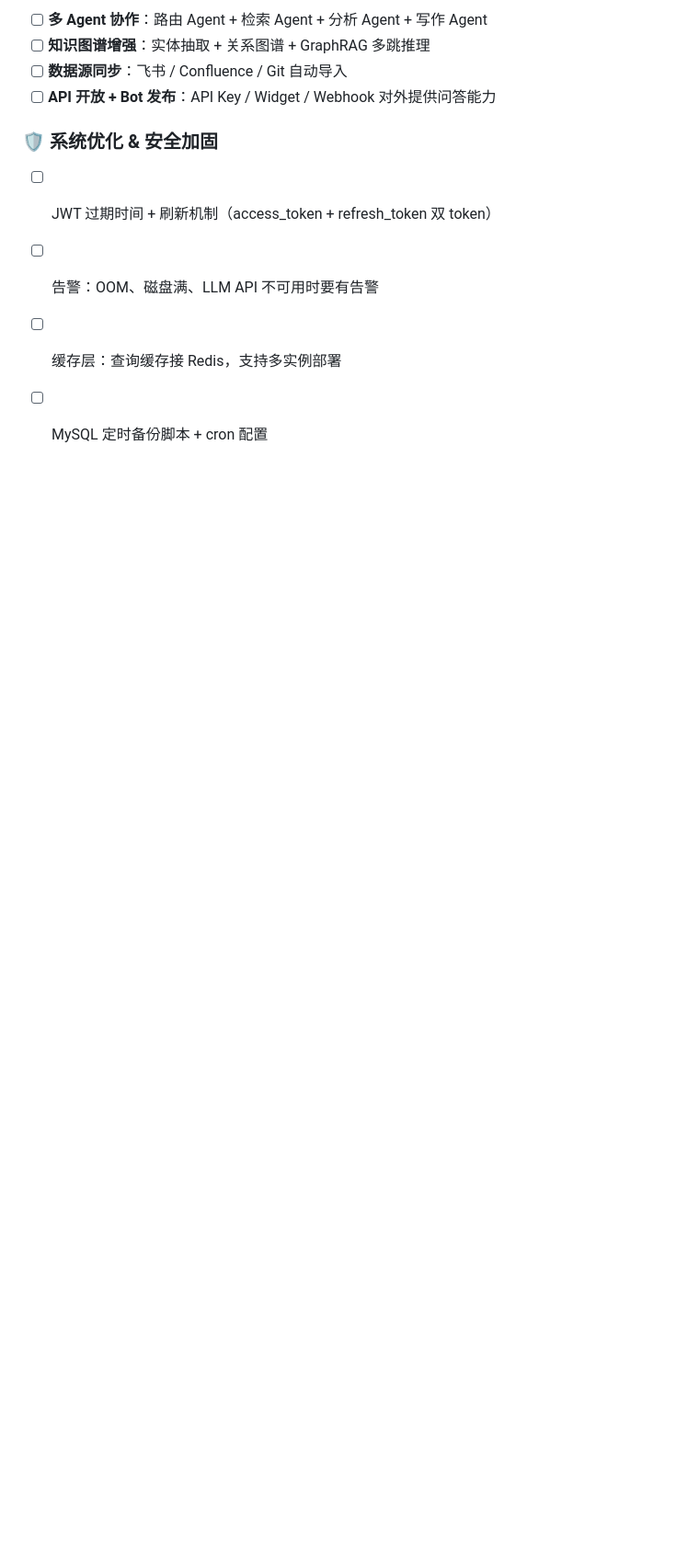
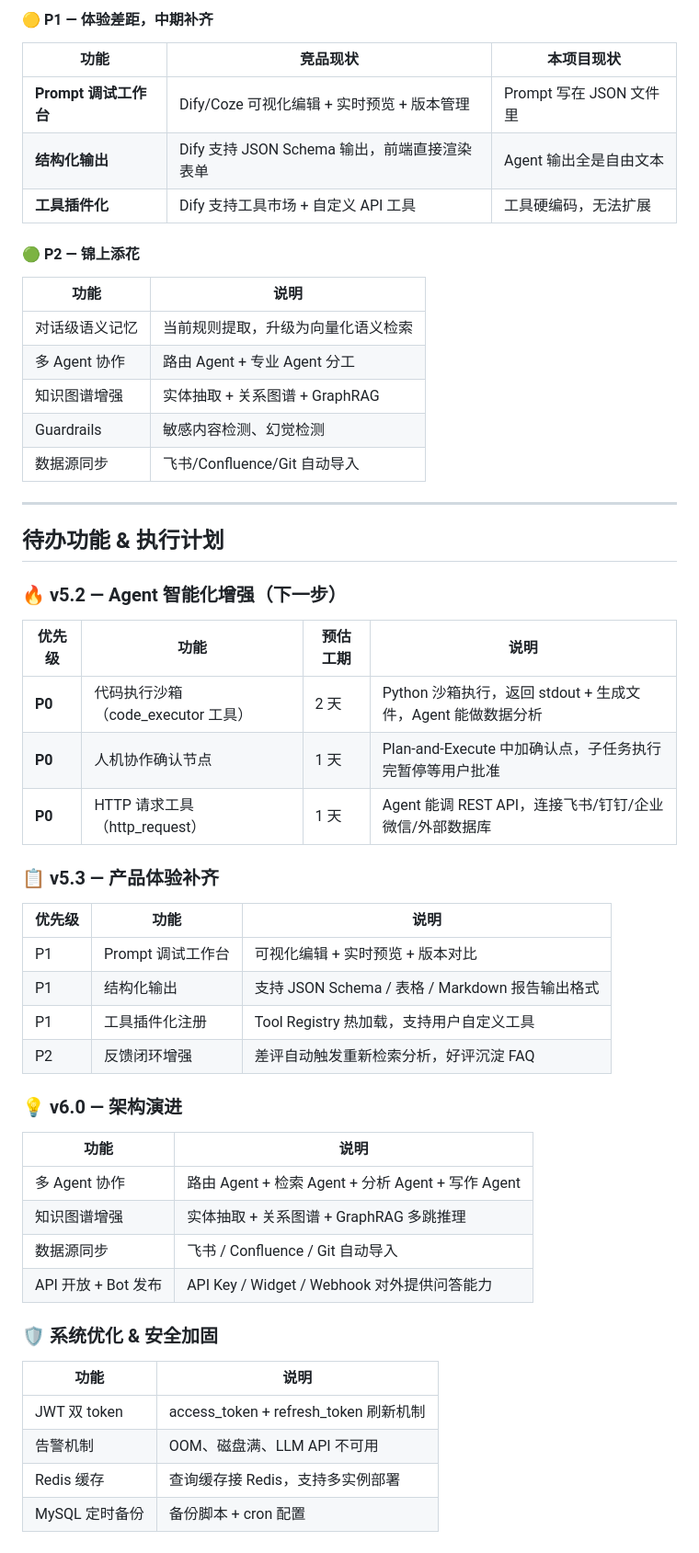
Before and after one commit to LeenonGo/KnowledgeBase, a Markdown page: README.md, the part around one of its changes. Shown at 92% size. Rendered like a GitHub page; blank space fills up the shorter version.

```diff
--- a/README.md
+++ b/README.md
@@ -330,12 +381,57 @@ knowledge-base/
 
-- [ ] **多 Agent 协作**：路由 Agent + 检索 Agent + 分析 Agent + 写作 Agent
-- [ ] **知识图谱增强**：实体抽取 + 关系图谱 + GraphRAG 多跳推理
-- [ ] **数据源同步**：飞书 / Confluence / Git 自动导入
-- [ ] **API 开放 + Bot 发布**：API Key / Widget / Webhook 对外提供问答能力
+#### 🟡 P1 — 体验差距，中期补齐
+
+| 功能 | 竞品现状 | 本项目现状 |
+|------|---------|-----------|
+| **Prompt 调试工作台** | Dify/Coze 可视化编辑 + 实时预览 + 版本管理 | Prompt 写在 JSON 文件里 |
+| **结构化输出** | Dify 支持 JSON Schema 输出，前端直接渲染表单 | Agent 输出全是自由文本 |
+| **工具插件化** | Dify 支持工具市场 + 自定义 API 工具 | 工具硬编码，无法扩展 |
+
+#### 🟢 P2 — 锦上添花
+
+| 功能 | 说明 |
+|------|------|
+| 对话级语义记忆 | 当前规则提取，升级为向量化语义检索 |
+| 多 Agent 协作 | 路由 Agent + 专业 Agent 分工 |
+| 知识图谱增强 | 实体抽取 + 关系图谱 + GraphRAG |
+| Guardrails | 敏感内容检测、幻觉检测 |
+| 数据源同步 | 飞书/Confluence/Git 自动导入 |
+
+---
+
+## 待办功能 & 执行计划
+
+### 🔥 v5.2 — Agent 智能化增强（下一步）
+
+| 优先级 | 功能 | 预估工期 | 说明 |
+|--------|------|---------|------|
+| **P0** | 代码执行沙箱（code_executor 工具） | 2 天 | Python 沙箱执行，返回 stdout + 生成文件，Agent 能做数据分析 |
+| **P0** | 人机协作确认节点 | 1 天 | Plan-and-Execute 中加确认点，子任务执行完暂停等用户批准 |
+| **P0** | HTTP 请求工具（http_request） | 1 天 | Agent 能调 REST API，连接飞书/钉钉/企业微信/外部数据库 |
+
+### 📋 v5.3 — 产品体验补齐
+
+| 优先级 | 功能 | 说明 |
+|--------|------|------|
+| P1 | Prompt 调试工作台 | 可视化编辑 + 实时预览 + 版本对比 |
+| P1 | 结构化输出 | 支持 JSON Schema / 表格 / Markdown 报告输出格式 |
+| P1 | 工具插件化注册 | Tool Registry 热加载，支持用户自定义工具 |
+| P2 | 反馈闭环增强 | 差评自动触发重新检索分析，好评沉淀 FAQ |
+
+### 💡 v6.0 — 架构演进
+
+| 功能 | 说明 |
+|------|------|
+| 多 Agent 协作 | 路由 Agent + 检索 Agent + 分析 Agent + 写作 Agent |
+| 知识图谱增强 | 实体抽取 + 关系图谱 + GraphRAG 多跳推理 |
+| 数据源同步 | 飞书 / Confluence / Git 自动导入 |
+| API 开放 + Bot 发布 | API Key / Widget / Webhook 对外提供问答能力 |
 
 ### 🛡️ 系统优化 & 安全加固
 
-- [ ] JWT 过期时间 + 刷新机制（access_token + refresh_token 双 token）
-- [ ] 告警：OOM、磁盘满、LLM API 不可用时要有告警
-- [ ] 缓存层：查询缓存接 Redis，支持多实例部署
-- [ ] MySQL 定时备份脚本 + cron 配置
+| 功能 | 说明 |
+|------|------|
+| JWT 双 token | access_token + refresh_token 刷新机制 |
+| 告警机制 | OOM、磁盘满、LLM API 不可用 |
+| Redis 缓存 | 查询缓存接 Redis，支持多实例部署 |
+| MySQL 定时备份 | 备份脚本 + cron 配置 |
```
Also changed, not shown: other parts of README.md (+92 -41 lines).
